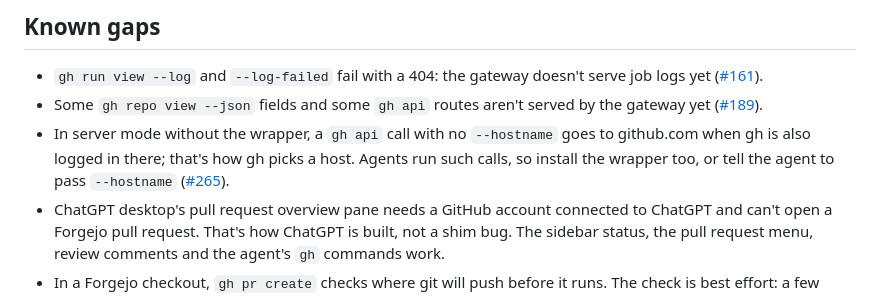
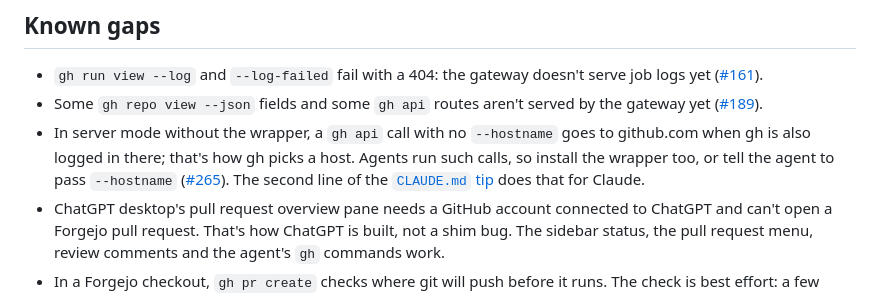
Before and after one commit to dirtydishes/gh-forgejo-shim, a Markdown page: README.md, the part around one of its changes. GitHub-like rendering.

```diff
--- a/README.md
+++ b/README.md
@@ -184,7 +196,8 @@ doesn't serve. Server mode redirects them; for client-only installs, add the red
 - In server mode without the wrapper, a `gh api` call with no `--hostname` goes to github.com when
   gh is also logged in there; that's how gh picks a host. Agents run such calls, so install the
   wrapper too, or tell the agent to pass `--hostname`
-  ([#265](https://github.com/dirtydishes/gh-forgejo-shim/issues/265)).
+  ([#265](https://github.com/dirtydishes/gh-forgejo-shim/issues/265)). The second line of the
+  [`CLAUDE.md` tip](#tell-claudes-agent-to-use-gh) does that for Claude.
 - ChatGPT desktop's pull request overview pane needs a GitHub account connected to ChatGPT and
   can't open a Forgejo pull request. That's how ChatGPT is built, not a shim bug. The sidebar
   status, the pull request menu, review comments and the agent's `gh` commands work.
```
Also changed, not shown: other parts of README.md (+15 -3 lines), docs/images/claude-pr-ready.png (added).
